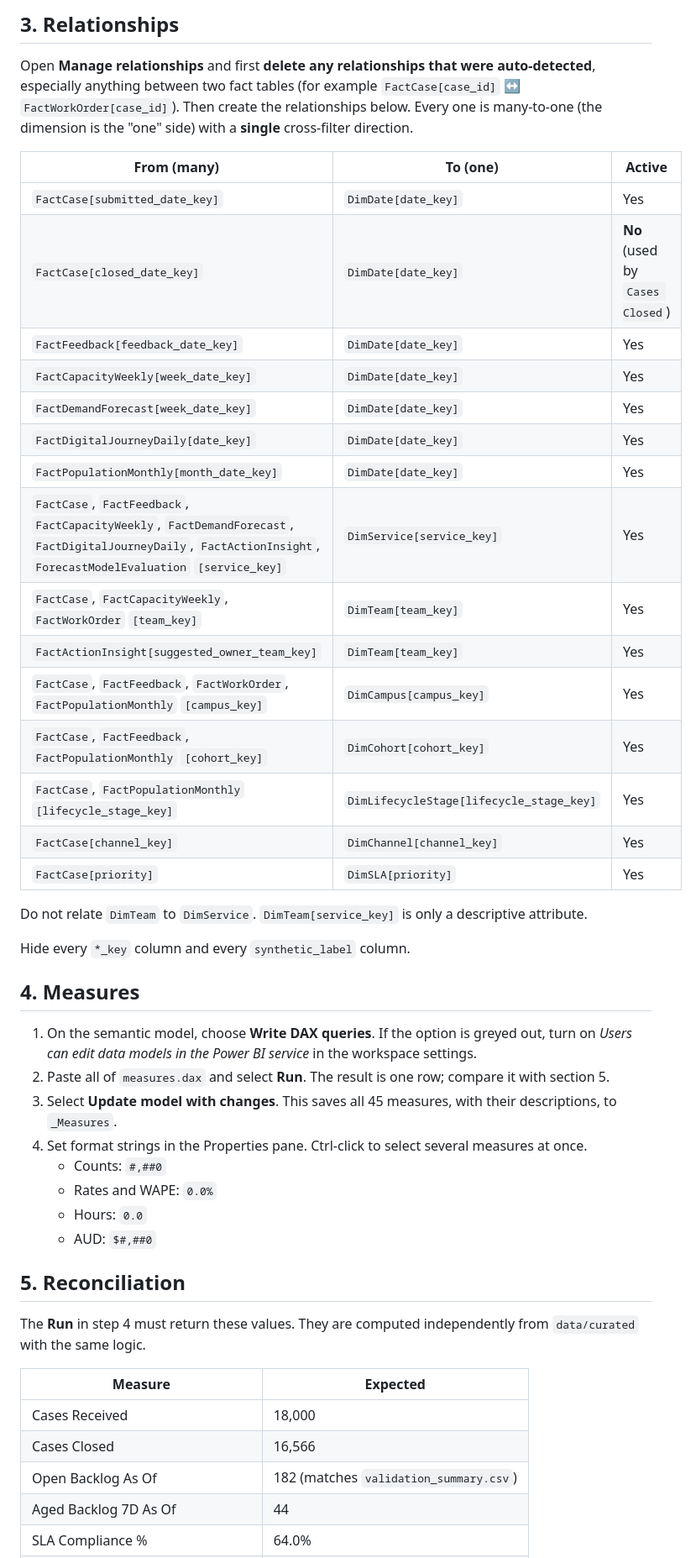
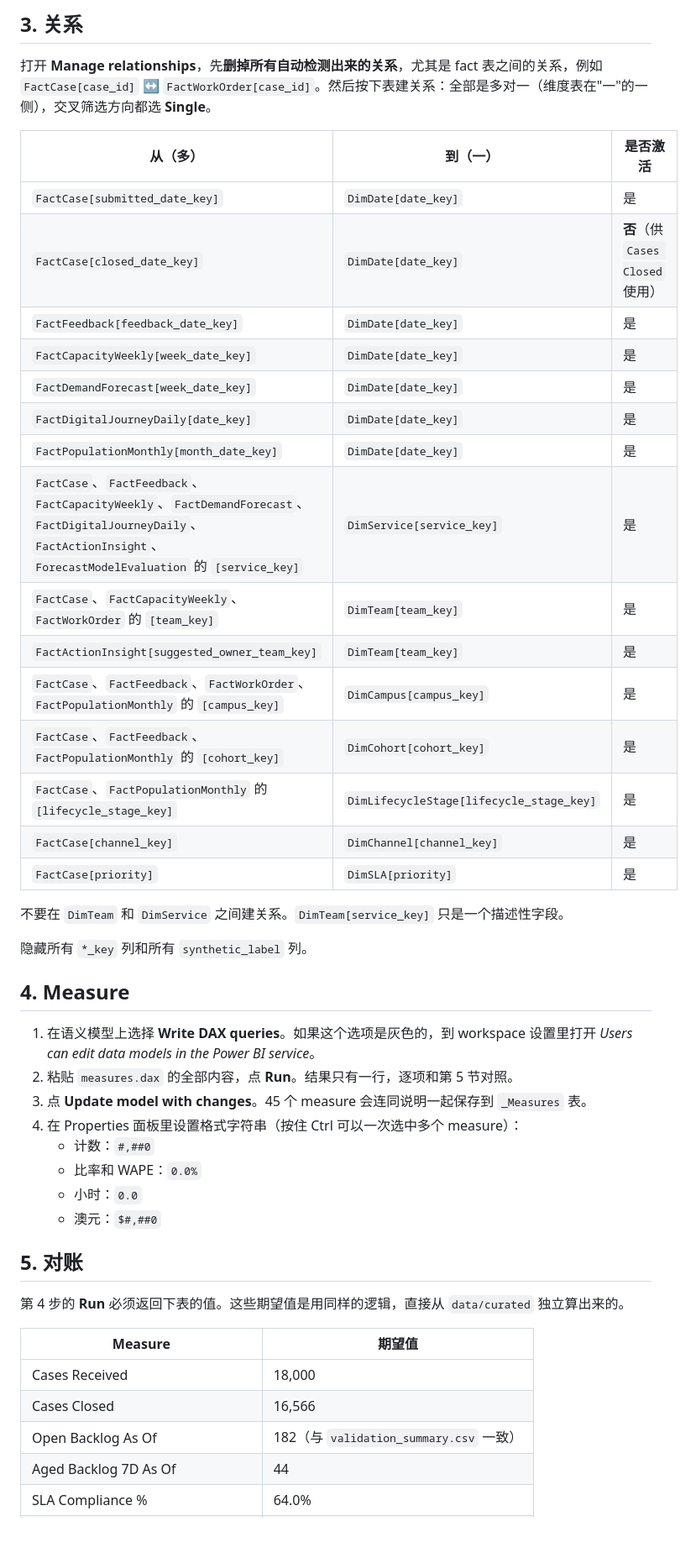
Before and after one commit to JianlingTang/university-service-intelligence, a Markdown page: powerbi/BUILD_GUIDE.md, the part around one of its changes. Shown at 84% size. GitHub-like rendering; blank space fills up the shorter version.

```diff
--- a/powerbi/BUILD_GUIDE.md
+++ b/powerbi/BUILD_GUIDE.md
@@ -68,50 +68,50 @@ The model deliberately leaves out `fact_case_event` and `fact_interaction`. No p
 
-## 3. Relationships
+## 3. 关系
 
-Open **Manage relationships** and first **delete any relationships that were auto-detected**, especially anything between two fact tables (for example `FactCase[case_id]` ↔ `FactWorkOrder[case_id]`). Then create the relationships below. Every one is many-to-one (the dimension is the "one" side) with a **single** cross-filter direction.
+打开 **Manage relationships**，先**删掉所有自动检测出来的关系**，尤其是 fact 表之间的关系，例如 `FactCase[case_id]` ↔ `FactWorkOrder[case_id]`。然后按下表建关系：全部是多对一（维度表在"一"的一侧），交叉筛选方向都选 **Single**。
 
-| From (many) | To (one) | Active |
+| 从（多） | 到（一） | 是否激活 |
 |---|---|---|
-| `FactCase[submitted_date_key]` | `DimDate[date_key]` | Yes |
-| `FactCase[closed_date_key]` | `DimDate[date_key]` | **No** (used by `Cases Closed`) |
-| `FactFeedback[feedback_date_key]` | `DimDate[date_key]` | Yes |
-| `FactCapacityWeekly[week_date_key]` | `DimDate[date_key]` | Yes |
-| `FactDemandForecast[week_date_key]` | `DimDate[date_key]` | Yes |
-| `FactDigitalJourneyDaily[date_key]` | `DimDate[date_key]` | Yes |
-| `FactPopulationMonthly[month_date_key]` | `DimDate[date_key]` | Yes |
-| `FactCase`, `FactFeedback`, `FactCapacityWeekly`, `FactDemandForecast`, `FactDigitalJourneyDaily`, `FactActionInsight`, `ForecastModelEvaluation` `[service_key]` | `DimService[service_key]` | Yes |
-| `FactCase`, `FactCapacityWeekly`, `FactWorkOrder` `[team_key]` | `DimTeam[team_key]` | Yes |
-| `FactActionInsight[suggested_owner_team_key]` | `DimTeam[team_key]` | Yes |
-| `FactCase`, `FactFeedback`, `FactWorkOrder`, `FactPopulationMonthly` `[campus_key]` | `DimCampus[campus_key]` | Yes |
-| `FactCase`, `FactFeedback`, `FactPopulationMonthly` `[cohort_key]` | `DimCohort[cohort_key]` | Yes |
-| `FactCase`, `FactPopulationMonthly` `[lifecycle_stage_key]` | `DimLifecycleStage[lifecycle_stage_key]` | Yes |
-| `FactCase[channel_key]` | `DimChannel[channel_key]` | Yes |
-| `FactCase[priority]` | `DimSLA[priority]` | Yes |
+| `FactCase[submitted_date_key]` | `DimDate[date_key]` | 是 |
+| `FactCase[closed_date_key]` | `DimDate[date_key]` | **否**（供 `Cases Closed` 使用） |
+| `FactFeedback[feedback_date_key]` | `DimDate[date_key]` | 是 |
+| `FactCapacityWeekly[week_date_key]` | `DimDate[date_key]` | 是 |
+| `FactDemandForecast[week_date_key]` | `DimDate[date_key]` | 是 |
+| `FactDigitalJourneyDaily[date_key]` | `DimDate[date_key]` | 是 |
+| `FactPopulationMonthly[month_date_key]` | `DimDate[date_key]` | 是 |
+| `FactCase`、`FactFeedback`、`FactCapacityWeekly`、`FactDemandForecast`、`FactDigitalJourneyDaily`、`FactActionInsight`、`ForecastModelEvaluation` 的 `[service_key]` | `DimService[service_key]` | 是 |
+| `FactCase`、`FactCapacityWeekly`、`FactWorkOrder` 的 `[team_key]` | `DimTeam[team_key]` | 是 |
+| `FactActionInsight[suggested_owner_team_key]` | `DimTeam[team_key]` | 是 |
+| `FactCase`、`FactFeedback`、`FactWorkOrder`、`FactPopulationMonthly` 的 `[campus_key]` | `DimCampus[campus_key]` | 是 |
+| `FactCase`、`FactFeedback`、`FactPopulationMonthly` 的 `[cohort_key]` | `DimCohort[cohort_key]` | 是 |
+| `FactCase`、`FactPopulationMonthly` 的 `[lifecycle_stage_key]` | `DimLifecycleStage[lifecycle_stage_key]` | 是 |
+| `FactCase[channel_key]` | `DimChannel[channel_key]` | 是 |
+| `FactCase[priority]` | `DimSLA[priority]` | 是 |
 
-Do not relate `DimTeam` to `DimService`. `DimTeam[service_key]` is only a descriptive attribute.
+不要在 `DimTeam` 和 `DimService` 之间建关系。`DimTeam[service_key]` 只是一个描述性字段。
 
-Hide every `*_key` column and every `synthetic_label` column.
+隐藏所有 `*_key` 列和所有 `synthetic_label` 列。
 
-## 4. Measures
+## 4. Measure
 
-1. On the semantic model, choose **Write DAX queries**. If the option is greyed out, turn on *Users can edit data models in the Power BI service* in the workspace settings.
-2. Paste all of `measures.dax` and select **Run**. The result is one row; compare it with section 5.
-3. Select **Update model with changes**. This saves all 45 measures, with their descriptions, to `_Measures`.
-4. Set format strings in the Properties pane. Ctrl-click to select several measures at once.
-   - Counts: `#,##0`
-   - Rates and WAPE: `0.0%`
-   - Hours: `0.0`
-   - AUD: `$#,##0`
+1. 在语义模型上选择 **Write DAX queries**。如果这个选项是灰色的，到 workspace 设置里打开 *Users can edit data models in the Power BI service*。
+2. 粘贴 `measures.dax` 的全部内容，点 **Run**。结果只有一行，逐项和第 5 节对照。
+3. 点 **Update model with changes**。45 个 measure 会连同说明一起保存到 `_Measures` 表。
+4. 在 Properties 面板里设置格式字符串（按住 Ctrl 可以一次选中多个 measure）：
+   - 计数：`#,##0`
+   - 比率和 WAPE：`0.0%`
+   - 小时：`0.0`
+   - 澳元：`$#,##0`
 
-## 5. Reconciliation
+## 5. 对账
 
-The **Run** in step 4 must return these values. They are computed independently from `data/curated` with the same logic.
+第 4 步的 **Run** 必须返回下表的值。这些期望值是用同样的逻辑，直接从 `data/curated` 独立算出来的。
 
-| Measure | Expected |
+| Measure | 期望值 |
 |---|---|
 | Cases Received | 18,000 |
 | Cases Closed | 16,566 |
-| Open Backlog As Of | 182 (matches `validation_summary.csv`) |
+| Open Backlog As Of | 182（与 `validation_summary.csv` 一致） |
 | Aged Backlog 7D As Of | 44 |
 | SLA Compliance % | 64.0% |
 | Median Resolution Business Hours | 29.15 |
```
Also changed, not shown: other parts of powerbi/BUILD_GUIDE.md (+90 -90 lines).
